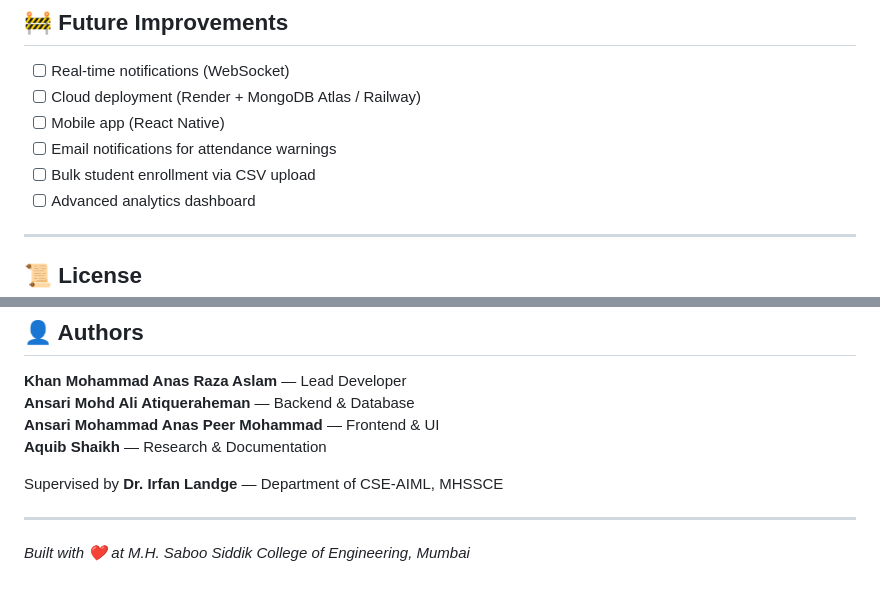
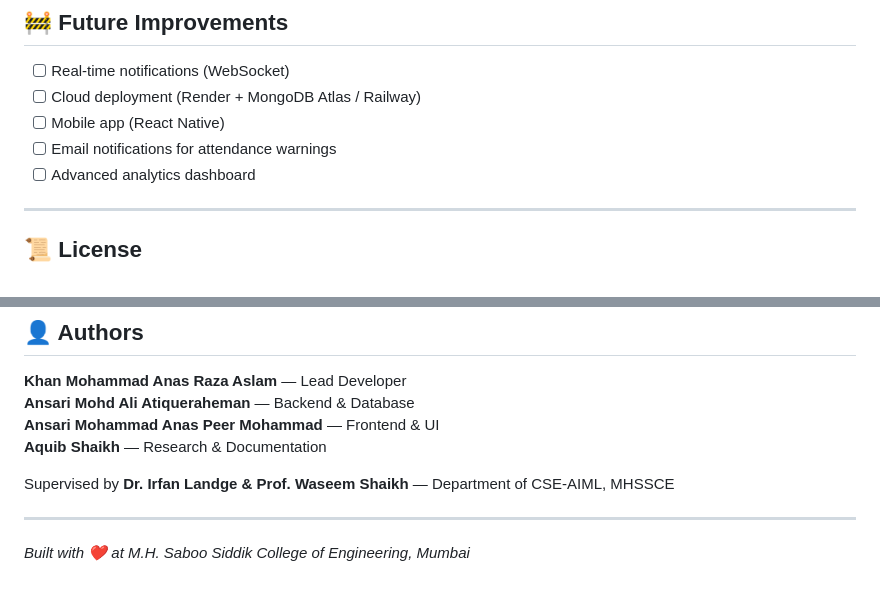
Before and after one commit to ali9090-ship-it/AMS, a Markdown page: README.md, 2 parts joined by grey strips. Rendered like a GitHub page.

Commit message:
Update README with changes to tasks and supervision
Removed bulk student enrollment task and updated supervision credits.

```diff
--- a/README.md
+++ b/README.md
@@ -330,7 +330,6 @@ npm run test
 - [ ] Cloud deployment (Render + MongoDB Atlas / Railway)
 - [ ] Mobile app (React Native)
 - [ ] Email notifications for attendance warnings
-- [ ] Bulk student enrollment via CSV upload
 - [ ] Advanced analytics dashboard
 
 ---
@@ -348,7 +347,7 @@ This project is for educational and demonstration purposes — M.H. Saboo Siddik
 **Ansari Mohammad Anas Peer Mohammad** — Frontend & UI
 **Aquib Shaikh** — Research & Documentation
 
-Supervised by **Dr. Irfan Landge** — Department of CSE-AIML, MHSSCE
+Supervised by **Dr. Irfan Landge & Prof. Waseem Shaikh** — Department of CSE-AIML, MHSSCE
 
 ---
 
```
